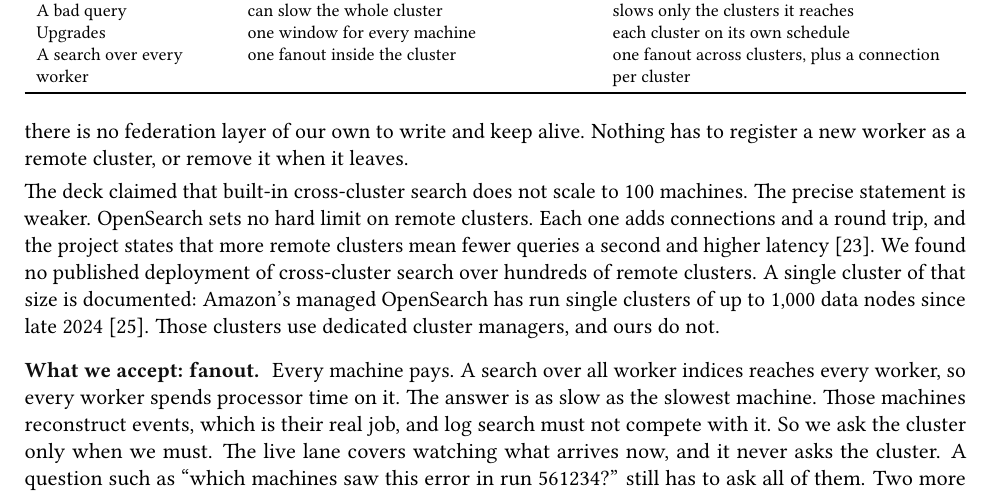
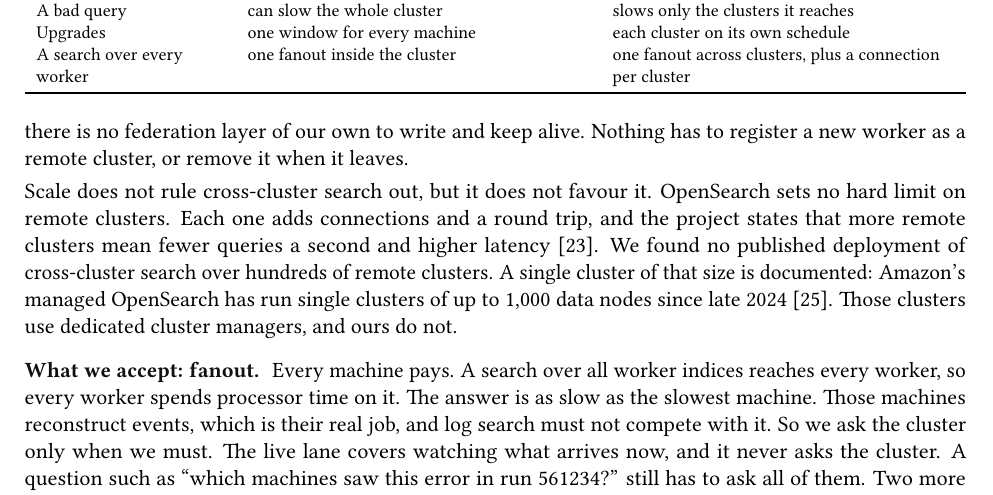
Before and after one commit to mrsladoje/alice-ingest, a LaTeX paper (reports/loggy-report/report/report.tex, which reads reports/loggy-report/sections/04-why.tex): part of page 13 of 30, cut so that both start at the same text. Compiled offline with pdfLaTeX.

Commit message:
docs(report): drop the reference to the deck in the cluster section
Co-Authored-By: Claude Opus 5 (1M context) <noreply@anthropic.com>

```diff
--- a/reports/loggy-report/sections/04-why.tex
+++ b/reports/loggy-report/sections/04-why.tex
@@ -86,7 +86,7 @@ A search over every worker & one fanout inside the cluster & one fanout across c
 \paragraph{Why one cluster}
 First, a worker must not manage a cluster. With many clusters, each worker is a one-node cluster and so its own cluster manager, with its own cluster state, index templates, lifecycle policies and users. That breaks the objective that workers stay cheap (Section~\ref{sec:problem-objectives}). Second, one cluster places shards and replicas itself across all machines, and the tier rule lives in index templates in one place. Third, one cluster has one set of users, roles and saved searches. Across clusters, a detector that reads a remote index needs a role that exists on both clusters and maps to the same user~\cite{ref:adsecurity}. At 200 workers that is 200 copies to keep identical. Fourth, detection and alerting read every index with no remote step. Fifth, there is no federation layer of our own to write and keep alive. Nothing has to register a new worker as a remote cluster, or remove it when it leaves.
 
-The deck claimed that built-in cross-cluster search does not scale to 100 machines. The precise statement is weaker. OpenSearch sets no hard limit on remote clusters. Each one adds connections and a round trip, and the project states that more remote clusters mean fewer queries a second and higher latency~\cite{ref:ccsforum}. We found no published deployment of cross-cluster search over hundreds of remote clusters. A single cluster of that size is documented: Amazon's managed OpenSearch has run single clusters of up to 1,000 data nodes since late 2024~\cite{ref:aws1000}. Those clusters use dedicated cluster managers, and ours do not.
+Scale does not rule cross-cluster search out, but it does not favour it. OpenSearch sets no hard limit on remote clusters. Each one adds connections and a round trip, and the project states that more remote clusters mean fewer queries a second and higher latency~\cite{ref:ccsforum}. We found no published deployment of cross-cluster search over hundreds of remote clusters. A single cluster of that size is documented: Amazon's managed OpenSearch has run single clusters of up to 1,000 data nodes since late 2024~\cite{ref:aws1000}. Those clusters use dedicated cluster managers, and ours do not.
 
 \paragraph{What we accept: fanout}
 Every machine pays. A search over all worker indices reaches every worker, so every worker spends processor time on it. The answer is as slow as the slowest machine. Those machines reconstruct events, which is their real job, and log search must not compete with it. So we ask the cluster only when we must. The live lane covers watching what arrives now, and it never asks the cluster. A question such as ``which machines saw this error in run 561234?'' still has to ask all of them. Two more costs follow from one cluster: every machine upgrades in the same window, and one bad query can slow every machine. Three hundred data nodes in one cluster, one per worker in the archive, with managers that also hold data, is not tested (Section~\ref{sec:limits-design}).
```
Also changed, not shown: reports/loggy-report/loggy-report.pdf.
